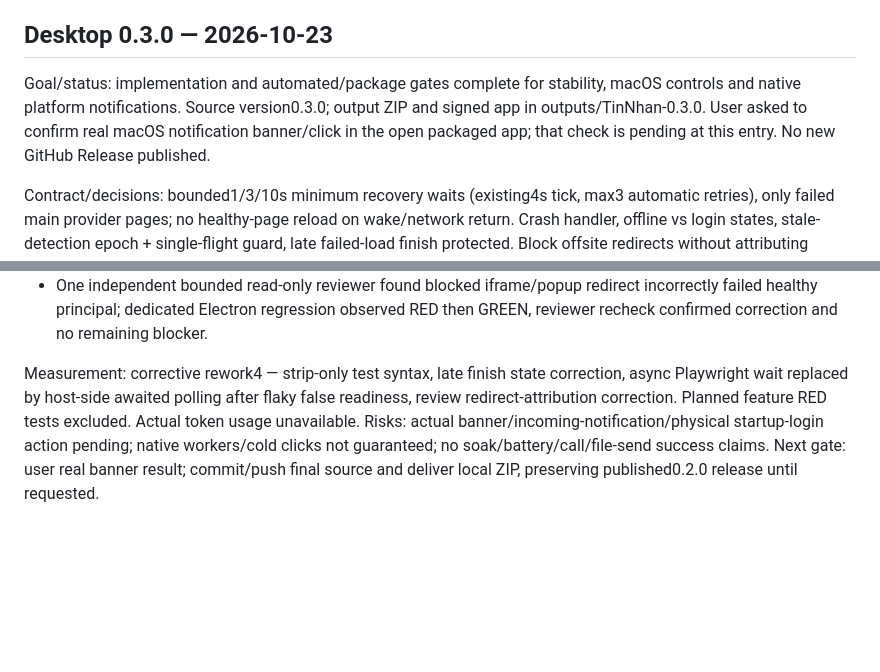
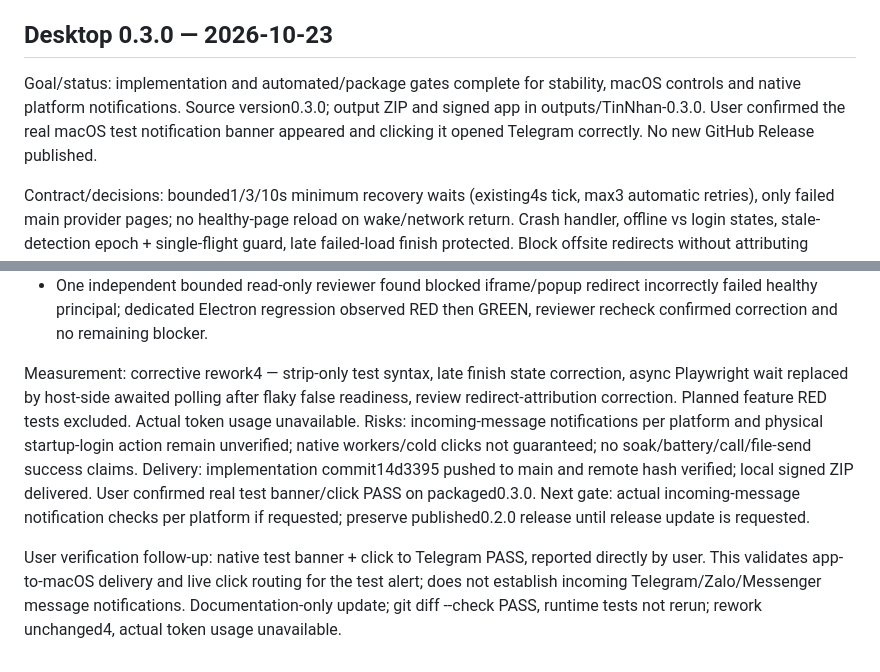
Before and after one commit to mhfed/gom, a Markdown page: HANDOFF.md, 2 parts joined by grey strips. GitHub-like rendering; blank space fills up the shorter version.

Commit message:
docs: record confirmed macOS notification test

```diff
--- a/HANDOFF.md
+++ b/HANDOFF.md
@@ -90,7 +90,7 @@ Risks: real signed-in provider theme layouts not exercised this phase; platform
 
 ## Desktop 0.3.0 — 2026-10-23
 
-Goal/status: implementation and automated/package gates complete for stability, macOS controls and native platform notifications. Source version0.3.0; output ZIP and signed app in outputs/TinNhan-0.3.0. User asked to confirm real macOS notification banner/click in the open packaged app; that check is pending at this entry. No new GitHub Release published.
+Goal/status: implementation and automated/package gates complete for stability, macOS controls and native platform notifications. Source version0.3.0; output ZIP and signed app in outputs/TinNhan-0.3.0. User confirmed the real macOS test notification banner appeared and clicking it opened Telegram correctly. No new GitHub Release published.
 
 Contract/decisions: bounded1/3/10s minimum recovery waits (existing4s tick, max3 automatic retries), only failed main provider pages; no healthy-page reload on wake/network return. Crash handler, offline vs login states, stale-detection epoch + single-flight guard, late failed-load finish protected. Block offsite redirects without attributing popup/subframe failure to principal. Sessions/partitions unchanged. Cmd+W hides, Cmd+Q waits import/flushes/exits; native menu bar, optional fixed Cmd+Shift+Space shortcut with conflict handling, packaged-only OS login-item control default off, validated saved window bounds and serialized atomic preference writes. Main module no longer hardcodes personal email. Dock uses unread presence bullet rather than mixed-unit sum.
 
@@ -111,4 +111,6 @@ Verification:
 - Packaged live check via scripts/live-check.mjs using signed0.3 app: check/quit/launch/check/quit — PASS all3 authenticated twice, no reimport/QR or message sends. Original interactive invocation stdin closed; app gracefully quit with native Cmd+Q before controlled pipeline check. Current app opened from outputs with tty harness and left at Settings for user banner check.
 - One independent bounded read-only reviewer found blocked iframe/popup redirect incorrectly failed healthy principal; dedicated Electron regression observed RED then GREEN, reviewer recheck confirmed correction and no remaining blocker.
 
-Measurement: corrective rework4 — strip-only test syntax, late finish state correction, async Playwright wait replaced by host-side awaited polling after flaky false readiness, review redirect-attribution correction. Planned feature RED tests excluded. Actual token usage unavailable. Risks: actual banner/incoming-notification/physical startup-login action pending; native workers/cold clicks not guaranteed; no soak/battery/call/file-send success claims. Next gate: user real banner result; commit/push final source and deliver local ZIP, preserving published0.2.0 release until requested.
+Measurement: corrective rework4 — strip-only test syntax, late finish state correction, async Playwright wait replaced by host-side awaited polling after flaky false readiness, review redirect-attribution correction. Planned feature RED tests excluded. Actual token usage unavailable. Risks: incoming-message notifications per platform and physical startup-login action remain unverified; native workers/cold clicks not guaranteed; no soak/battery/call/file-send success claims. Delivery: implementation commit14d3395 pushed to main and remote hash verified; local signed ZIP delivered. User confirmed real test banner/click PASS on packaged0.3.0. Next gate: actual incoming-message notification checks per platform if requested; preserve published0.2.0 release until release update is requested.
+
+User verification follow-up: native test banner + click to Telegram PASS, reported directly by user. This validates app-to-macOS delivery and live click routing for the test alert; does not establish incoming Telegram/Zalo/Messenger message notifications. Documentation-only update; git diff --check PASS, runtime tests not rerun; rework unchanged4, actual token usage unavailable.
```
Also changed, not shown: 1 other file.
